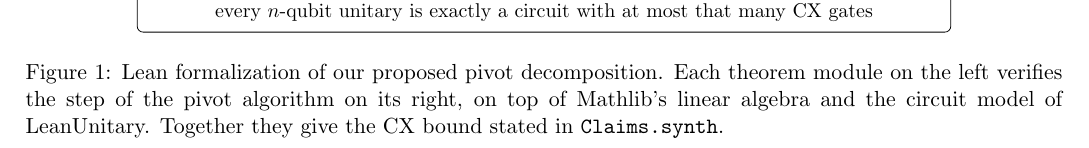
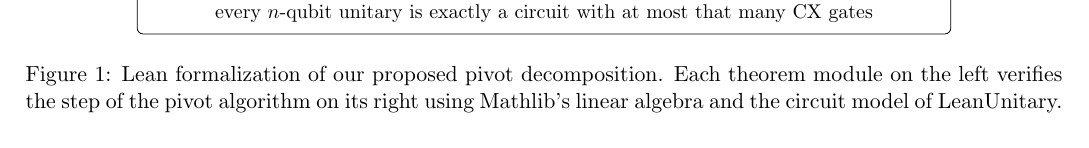
Before and after one commit to bowrango/lean-unitary, a LaTeX document (report/diagram.tex): part of the page, cut so that both start at the same text. Compiled offline with pdfLaTeX.

```diff
--- a/report/diagram.tex
+++ b/report/diagram.tex
@@ -117,9 +117,8 @@
 
 \caption{
 Lean formalization of our proposed pivot decomposition. Each theorem module on the left
-verifies the step of the pivot algorithm on its right, on top of Mathlib's linear
-algebra and the circuit model of LeanUnitary. Together they give the CX bound
-stated in \texttt{Claims.synth}.
+verifies the step of the pivot algorithm on its right using Mathlib's linear
+algebra and the circuit model of LeanUnitary.
 }
 
 \label{fig:lean-unitary}
```
Also changed, not shown: README.md, 4 other files.
